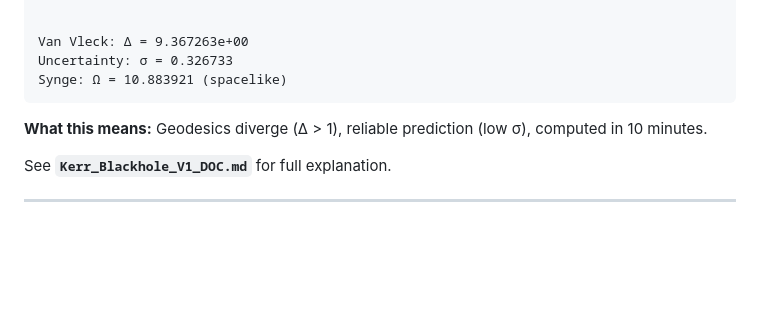
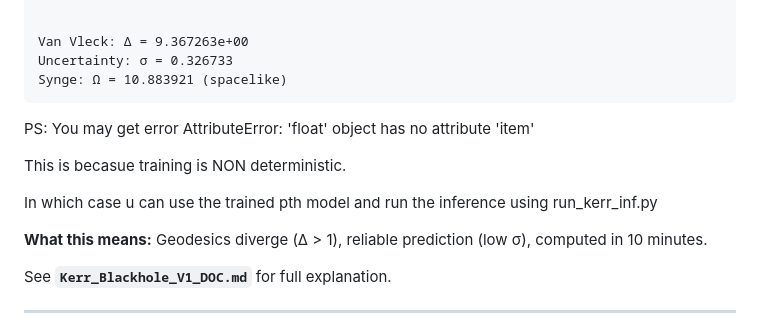
Before and after one commit to RahulModak74/BATTERY_REIMANNIAN_PAPER, a Markdown page: README.md, the part around the change. Drawn GitHub-style; blank space fills up the shorter version.

````diff
--- a/README.md
+++ b/README.md
@@ -130,6 +130,11 @@ Van Vleck: Δ = 9.367263e+00
 Uncertainty: σ = 0.326733
 Synge: Ω = 10.883921 (spacelike)
 ```
+PS: You may get error AttributeError: 'float' object has no attribute 'item'
+
+This is becasue training is NON deterministic.
+
+In which case u can use the trained pth model and run the inference using run_kerr_inf.py
 
 **What this means:** Geodesics diverge (Δ > 1), reliable prediction (low σ), computed in 10 minutes.
 
````
